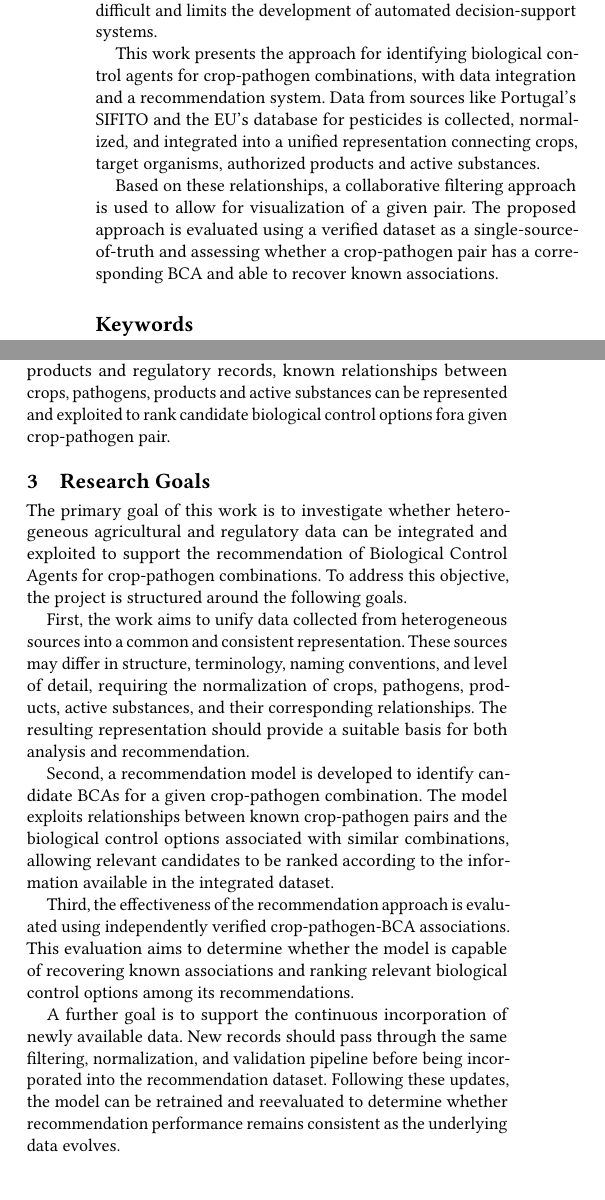
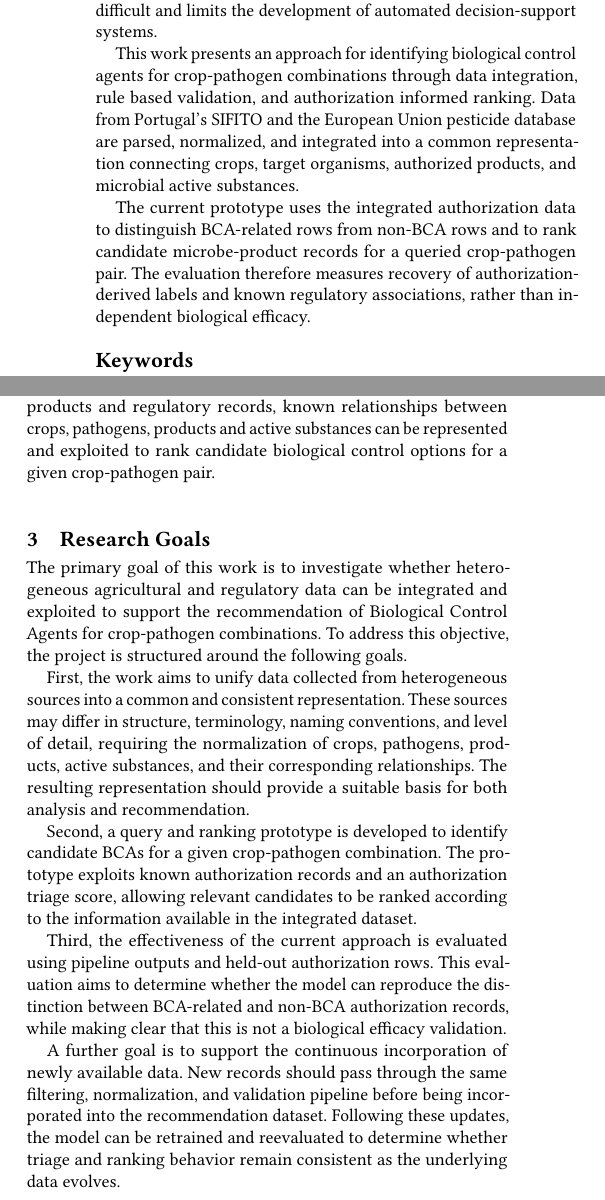
Before and after one commit to cheestree/fcul, a LaTeX paper (summer_of_research/report/paper/main.tex): two parts of the columns of page 1 of 2, joined at a grey line, cut so that both start at the same text. Compiled offline with pdfLaTeX.

Commit message:
Update summer of research report

```diff
--- a/summer_of_research/report/paper/main.tex
+++ b/summer_of_research/report/paper/main.tex
@@ -33,15 +33,16 @@
         This fragmentation, together with inconsistencies in terminology and data representation, makes the
         identification of suitable BCAs difficult and limits the development of automated decision-support systems.
 
-        This work presents the approach for identifying biological control agents for crop-pathogen combinations, with data integration and a recommendation system.
-        Data from sources like Portugal's SIFITO and the EU's database for pesticides is collected, normalized, and
-        integrated into a unified representation connecting crops, target organisms, authorized products and active
+        This work presents an approach for identifying biological control agents for crop-pathogen combinations
+        through data integration, rule based validation, and authorization informed ranking.
+        Data from Portugal's SIFITO and the European Union pesticide database are parsed, normalized, and integrated
+        into a common representation connecting crops, target organisms, authorized products, and microbial active
         substances.
 
-        Based on these relationships, a collaborative filtering approach is used to allow for visualization of a given pair.
-        The proposed approach is evaluated using a verified dataset as a
-        single-source-of-truth and assessing whether a crop-pathogen pair has a corresponding BCA and able to recover known associations.
-        %% MISSING RESULTS
+        The current prototype uses the integrated authorization data to distinguish BCA-related rows from non-BCA
+        rows and to rank candidate microbe-product records for a queried crop-pathogen pair.
+        The evaluation therefore measures recovery of authorization-derived labels and known regulatory
+        associations, rather than independent biological efficacy.
 
     \end{abstract}
 
@@ -79,7 +80,7 @@
 
     Rather than requiring users to manually
     navigate individual products and regulatory records, known relationships between crops, pathogens, products and
-    active substances can be represented and exploited to rank candidate biological control options fora given
+    active substances can be represented and exploited to rank candidate biological control options for a given
     crop-pathogen pair.
 
 
@@ -92,13 +93,18 @@
     These sources may differ in structure, terminology, naming conventions, and level of detail, requiring the normalization of crops, pathogens, products, active substances, and their corresponding relationships.
     The resulting representation should provide a suitable basis for both analysis and recommendation.
 
-    Second, a recommendation model is developed to identify candidate BCAs for a given crop-pathogen combination.
-    The model exploits relationships between known crop-pathogen pairs and the biological control options associated with similar combinations, allowing relevant candidates to be ranked according to the information available in the integrated dataset.
+    Second, a query and ranking prototype is developed to identify candidate BCAs for a given crop-pathogen
+    combination.
+    The prototype exploits known authorization records and an authorization triage score, allowing relevant candidates
+    to be ranked according to the information available in the integrated dataset.
 
-    Third, the effectiveness of the recommendation approach is evaluated using independently verified crop-pathogen-BCA associations.
-    This evaluation aims to determine whether the model is capable of recovering known associations and ranking relevant biological control options among its recommendations.
+    Third, the effectiveness of the current approach is evaluated using pipeline outputs and held-out authorization
+    rows.
+    This evaluation aims to determine whether the model can reproduce the distinction between BCA-related and non-BCA
+    authorization records, while making clear that this is not a biological efficacy validation.
 
     A further goal is to support the continuous incorporation of newly available data.
     New records should pass through the same filtering, normalization, and validation pipeline before being incorporated into the recommendation dataset.
-    Following these updates, the model can be retrained and reevaluated to determine whether recommendation performance remains consistent as the underlying data evolves.
+    Following these updates, the model can be retrained and reevaluated to determine whether triage and ranking
+    behavior remain consistent as the underlying data evolves.
 
```
Also changed, not shown: summer_of_research/report/paper/main.tex (8 more changed lines).
